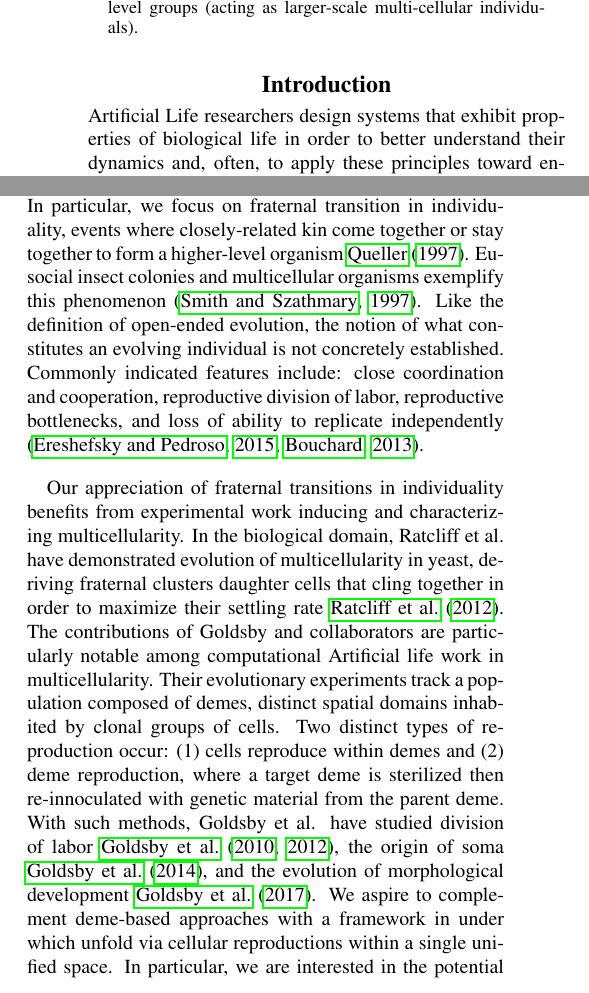
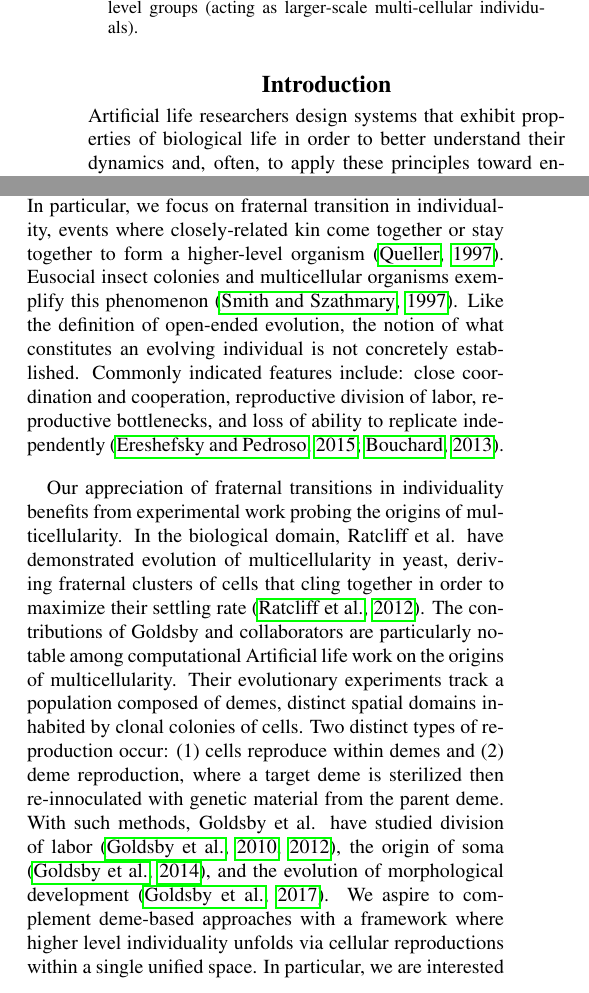
Before and after one commit to mmore500/alife-2018, a LaTeX paper (main.tex, which reads tex/introduction.tex): two parts of the columns of page 1 of 13, joined at a grey line, cut so that both start at the same text. Compiled offline with pdfLaTeX.

Commit message:
Proof introduction

```diff
--- a/tex/introduction.tex
+++ b/tex/introduction.tex
@@ -1,25 +1,25 @@
 \section{Introduction}
 
-Artificial Life researchers design systems that exhibit properties of biological life in order to better understand their dynamics and, often, to apply these principles toward engineering applications such as artificial intelligence \citep{bedau2003artificial}.
+Artificial life researchers design systems that exhibit properties of biological life in order to better understand their dynamics and, often, to apply these principles toward engineering applications such as artificial intelligence \citep{bedau2003artificial}.
 Studies of evolution have been of particular interest to the community, especially in regard to how organisms are produced with increasing sophistication and complexity \citep{goldsby2017increasing}.
 This particular issue is often described as ``open-ended evolution.''
 Although precise definitions and measures of open-ended evolution are still being established, this term is generally understood to refer to evolving systems that exhibit the continued production of novelty \citep{taylor2016open}.
 Evolutionary transitions in individuality, which are key to the complexification and diversification of biological life \citep{smith1997major}, have been highlighted as key research targets with respect to the question of open-ended evolution \citep{ray1996evolving, banzhaf2016defining}.
 In an evolutionary transition of individuality, a new, more complex replicating entity is derived from the combination of cooperating replicating entities that have irrevocably entwined their long-term fates \citep{west2015major}.
-In particular, we focus on fraternal transition in individuality, events where closely-related kin come together or stay together to form a higher-level organism \cite{queller1997cooperators}.
+In particular, we focus on fraternal transition in individuality, events where closely-related kin come together or stay together to form a higher-level organism \citep{queller1997cooperators}.
 Eusocial insect colonies and multicellular organisms exemplify this phenomenon \citep{smith1997major}.
 Like the definition of open-ended evolution, the notion of what constitutes an evolving individual is not concretely established.
 Commonly indicated features include:
 close coordination and cooperation, reproductive division of labor, reproductive bottlenecks, and loss of ability to replicate independently
 \citep{ereshefsky2015rethinking, bouchard2013symbiotic}.
 
-Our appreciation of fraternal transitions in individuality benefits from experimental work inducing and characterizing multicellularity.
-In the biological domain, Ratcliff et al. have demonstrated evolution of multicellularity in yeast, deriving fraternal clusters daughter cells that cling together in order to maximize their settling rate \cite{ratcliff2012experimental}.
-The contributions of Goldsby and collaborators are particularly notable among computational Artificial life work in multicellularity.
-Their evolutionary experiments track a population composed of demes, distinct spatial domains inhabited by clonal groups of cells.
+Our appreciation of fraternal transitions in individuality benefits from experimental work probing the origins of multicellularity.
+In the biological domain, Ratcliff et al. have demonstrated evolution of multicellularity in yeast, deriving fraternal clusters of cells that cling together in order to maximize their settling rate \citep{ratcliff2012experimental}.
+The contributions of Goldsby and collaborators are particularly notable among computational Artificial life work on the origins of multicellularity.
+Their evolutionary experiments track a population composed of demes, distinct spatial domains inhabited by clonal colonies of cells.
 Two distinct types of reproduction occur: (1) cells reproduce within demes and (2) deme reproduction, where a target deme is sterilized then re-innoculated with genetic material from the parent deme.
-With such methods, Goldsby et al. have studied division of labor \cite{goldsby2010evolution, goldsby2012task}, the origin of soma \cite{goldsby2014evolutionary}, and the evolution of morphological development \cite{goldsby2017increasing}.
-We aspire to complement deme-based approaches with a framework in under which unfold via cellular reproductions within a single unified space.
+With such methods, Goldsby et al. have studied division of labor \citep{goldsby2010evolution, goldsby2012task}, the origin of soma \citep{goldsby2014evolutionary}, and the evolution of morphological development \citep{goldsby2017increasing}.
+We aspire to complement deme-based approaches with a framework where higher level individuality unfolds via cellular reproductions within a single unified space.
 In particular, we are interested in the potential for such a system to undergo nested hierarchical transitions.
 
 Major challenges in studying evolutionary transitions in individuality include (1) determining the environmental conditions that will promote such a transition and then (2) recognizing that a transition has occurred.
```
